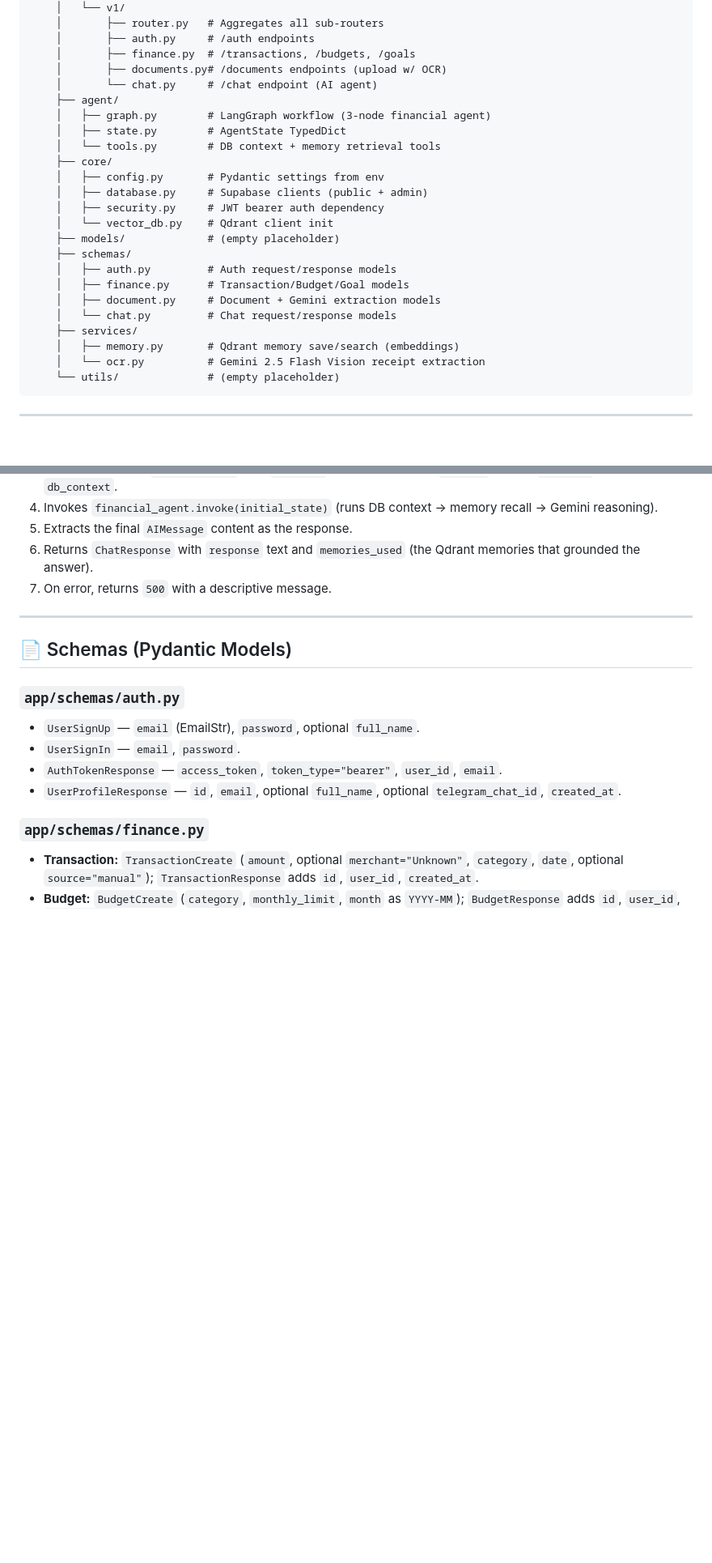
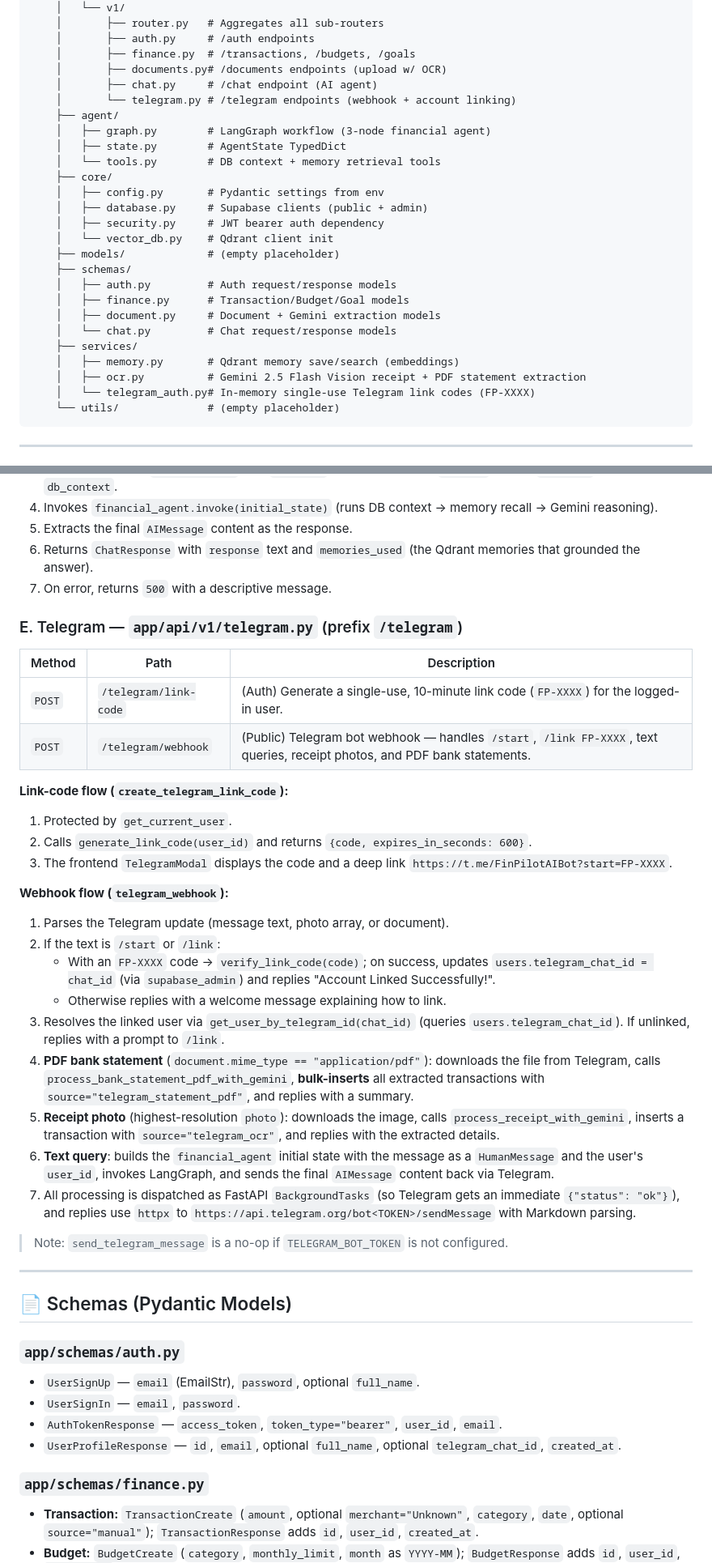
Before and after one commit to nilayDawn/ARTHA_backend, a Markdown page: README.md, 2 parts joined by grey strips. Shown at 81% size. Drawn GitHub-style; blank space fills up the shorter version.

````diff
--- a/README.md
+++ b/README.md
@@ -54,7 +54,8 @@ backend/
     │       ├── auth.py     # /auth endpoints
     │       ├── finance.py  # /transactions, /budgets, /goals
     │       ├── documents.py# /documents endpoints (upload w/ OCR)
-    │       └── chat.py     # /chat endpoint (AI agent)
+    │       ├── chat.py     # /chat endpoint (AI agent)
+    │       └── telegram.py # /telegram endpoints (webhook + account linking)
     ├── agent/
     │   ├── graph.py        # LangGraph workflow (3-node financial agent)
     │   ├── state.py        # AgentState TypedDict
@@ -72,7 +73,8 @@ backend/
     │   └── chat.py         # Chat request/response models
     ├── services/
     │   ├── memory.py       # Qdrant memory save/search (embeddings)
-    │   └── ocr.py          # Gemini 2.5 Flash Vision receipt extraction
+    │   ├── ocr.py          # Gemini 2.5 Flash Vision receipt + PDF statement extraction
+    │   └── telegram_auth.py# In-memory single-use Telegram link codes (FP-XXXX)
     └── utils/              # (empty placeholder)
 ```
 
@@ -268,6 +282,31 @@ All finance endpoints use `supabase_admin` (service-role) but scope queries by `
 6. Returns `ChatResponse` with `response` text and `memories_used` (the Qdrant memories that grounded the answer).
 7. On error, returns `500` with a descriptive message.
 
+### E. Telegram — `app/api/v1/telegram.py` (prefix `/telegram`)
+
+| Method | Path | Description |
+|--------|------|-------------|
+| `POST` | `/telegram/link-code` | (Auth) Generate a single-use, 10-minute link code (`FP-XXXX`) for the logged-in user. |
+| `POST` | `/telegram/webhook` | (Public) Telegram bot webhook — handles `/start`, `/link FP-XXXX`, text queries, receipt photos, and PDF bank statements. |
+
+**Link-code flow (`create_telegram_link_code`):**
+1. Protected by `get_current_user`.
+2. Calls `generate_link_code(user_id)` and returns `{code, expires_in_seconds: 600}`.
+3. The frontend `TelegramModal` displays the code and a deep link `https://t.me/FinPilotAIBot?start=FP-XXXX`.
+
+**Webhook flow (`telegram_webhook`):**
+1. Parses the Telegram update (message text, photo array, or document).
+2. If the text is `/start` or `/link`:
+   - With an `FP-XXXX` code → `verify_link_code(code)`; on success, updates `users.telegram_chat_id = chat_id` (via `supabase_admin`) and replies "Account Linked Successfully!".
+   - Otherwise replies with a welcome message explaining how to link.
+3. Resolves the linked user via `get_user_by_telegram_id(chat_id)` (queries `users.telegram_chat_id`). If unlinked, replies with a prompt to `/link`.
+4. **PDF bank statement** (`document.mime_type == "application/pdf"`): downloads the file from Telegram, calls `process_bank_statement_pdf_with_gemini`, **bulk-inserts** all extracted transactions with `source="telegram_statement_pdf"`, and replies with a summary.
+5. **Receipt photo** (highest-resolution `photo`): downloads the image, calls `process_receipt_with_gemini`, inserts a transaction with `source="telegram_ocr"`, and replies with the extracted details.
+6. **Text query**: builds the `financial_agent` initial state with the message as a `HumanMessage` and the user's `user_id`, invokes LangGraph, and sends the final `AIMessage` content back via Telegram.
+7. All processing is dispatched as FastAPI `BackgroundTasks` (so Telegram gets an immediate `{"status": "ok"}`), and replies use `httpx` to `https://api.telegram.org/bot<TOKEN>/sendMessage` with Markdown parsing.
+
+> Note: `send_telegram_message` is a no-op if `TELEGRAM_BOT_TOKEN` is not configured.
+
 ---
 
 ## 📄 Schemas (Pydantic Models)
````
Also changed, not shown: other parts of README.md (+27 -10 lines).
